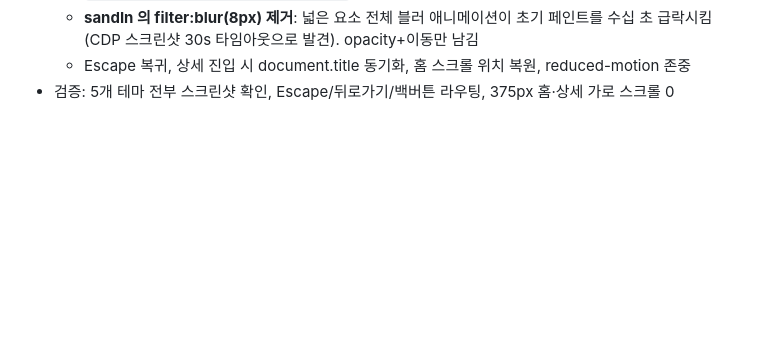
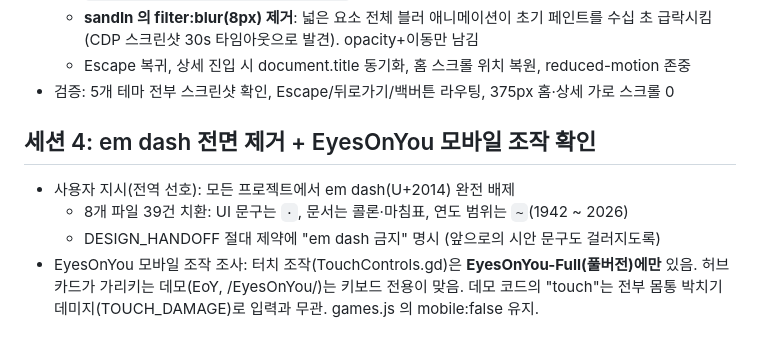
Before and after one commit to soomin007/soomin007.github.io, a Markdown page: session_logs/2026-08-02.md, the part around the change. Drawn GitHub-style; blank space fills up the shorter version.

Commit message:
docs: 세션 로그 (em dash 제거, EyesOnYou 모바일 조작 확인)
Co-Authored-By: Claude Fable 5 <noreply@anthropic.com>

```diff
--- a/session_logs/2026-08-02.md
+++ b/session_logs/2026-08-02.md
@@ -61,3 +61,12 @@ support.js 는 디자인 도구의 React 런타임이라 배포 불가 → 순
     수십 초 급락시킴(CDP 스크린샷 30s 타임아웃으로 발견). opacity+이동만 남김
   - Escape 복귀, 상세 진입 시 document.title 동기화, 홈 스크롤 위치 복원, reduced-motion 존중
 - 검증: 5개 테마 전부 스크린샷 확인, Escape/뒤로가기/백버튼 라우팅, 375px 홈·상세 가로 스크롤 0
+
+## 세션 4: em dash 전면 제거 + EyesOnYou 모바일 조작 확인
+
+- 사용자 지시(전역 선호): 모든 프로젝트에서 em dash(U+2014) 완전 배제
+  - 8개 파일 39건 치환: UI 문구는 `·`, 문서는 콜론·마침표, 연도 범위는 `~`(1942 ~ 2026)
+  - DESIGN_HANDOFF 절대 제약에 "em dash 금지" 명시 (앞으로의 시안 문구도 걸러지도록)
+- EyesOnYou 모바일 조작 조사: 터치 조작(TouchControls.gd)은 **EyesOnYou-Full(풀버전)에만** 있음.
+  허브 카드가 가리키는 데모(EoY, /EyesOnYou/)는 키보드 전용이 맞음. 데모 코드의 "touch"는
+  전부 몸통 박치기 데미지(TOUCH_DAMAGE)로 입력과 무관. games.js 의 mobile:false 유지.
```
